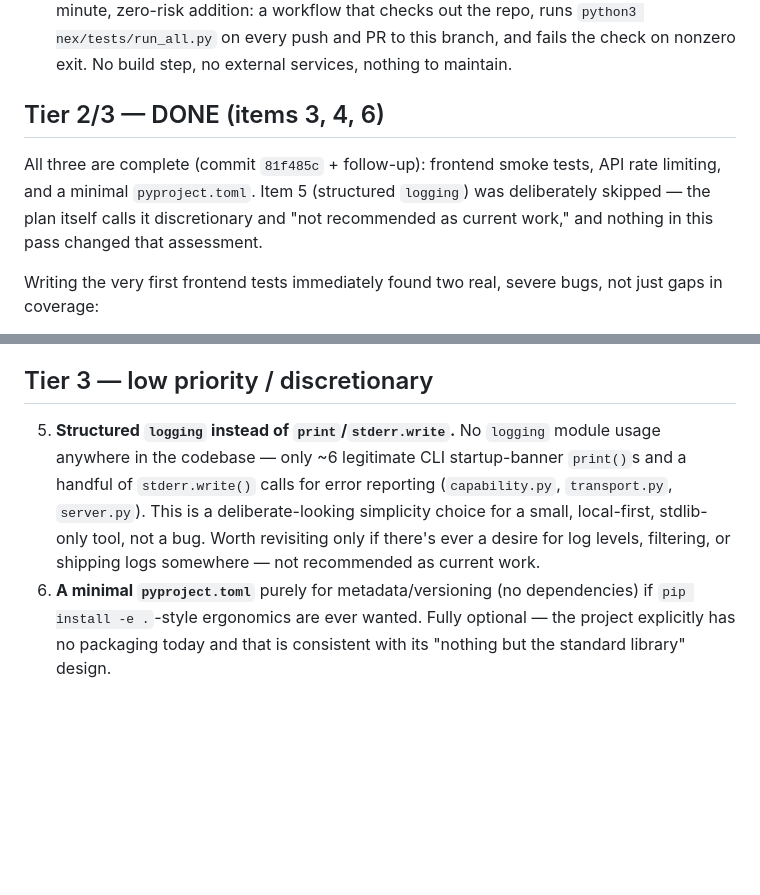
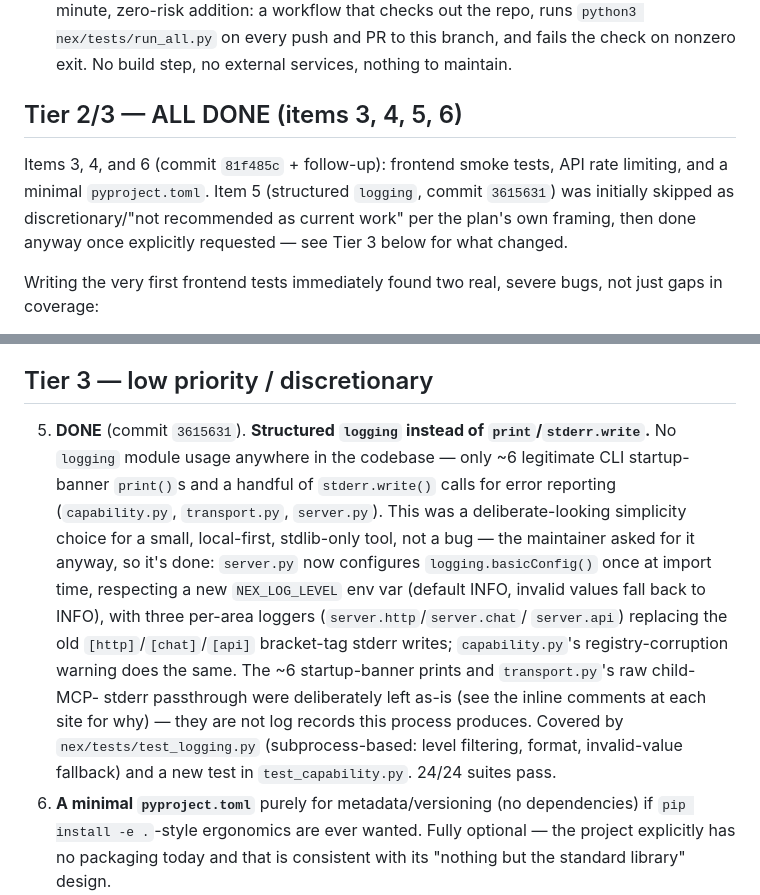
Before and after one commit to Qynl/Nexofficial, a Markdown page: docs/improvement-plan.md, 2 parts joined by grey strips. Rendered like a GitHub page; blank space fills up the shorter version.

Commit message:
Mark Tier 3 item 5 (structured logging) done in the improvement plan doc
Co-authored-by: arena-agent <297053741+arena-agent@users.noreply.github.com>

```diff
--- a/docs/improvement-plan.md
+++ b/docs/improvement-plan.md
@@ -77,13 +77,13 @@ construction against hostile MCP metadata) with no code changes needed.
    check on nonzero exit. No build step, no external services, nothing to
    maintain.
 
-## Tier 2/3 — DONE (items 3, 4, 6)
+## Tier 2/3 — ALL DONE (items 3, 4, 5, 6)
 
-All three are complete (commit `81f485c` + follow-up): frontend smoke tests,
-API rate limiting, and a minimal `pyproject.toml`. Item 5 (structured
-`logging`) was deliberately skipped — the plan itself calls it discretionary
-and "not recommended as current work," and nothing in this pass changed
-that assessment.
+Items 3, 4, and 6 (commit `81f485c` + follow-up): frontend smoke tests, API
+rate limiting, and a minimal `pyproject.toml`. Item 5 (structured `logging`,
+commit `3615631`) was initially skipped as discretionary/"not recommended as
+current work" per the plan's own framing, then done anyway once explicitly
+requested — see Tier 3 below for what changed.
 
 Writing the very first frontend tests immediately found two real, severe
 bugs, not just gaps in coverage:
@@ -164,14 +164,24 @@ package required zero changes to any existing import statement.
 
 ## Tier 3 — low priority / discretionary
 
-5. **Structured `logging` instead of `print`/`stderr.write`.** No
-   `logging` module usage anywhere in the codebase — only ~6 legitimate
-   CLI startup-banner `print()`s and a handful of `stderr.write()` calls for
-   error reporting (`capability.py`, `transport.py`, `server.py`). This is a
-   deliberate-looking simplicity choice for a small, local-first, stdlib-only
-   tool, not a bug. Worth revisiting only if there's ever a desire for log
-   levels, filtering, or shipping logs somewhere — not recommended as
-   current work.
+5. **DONE** (commit `3615631`). **Structured `logging` instead of
+   `print`/`stderr.write`.** No `logging` module usage anywhere in the
+   codebase — only ~6 legitimate CLI startup-banner `print()`s and a
+   handful of `stderr.write()` calls for error reporting (`capability.py`,
+   `transport.py`, `server.py`). This was a deliberate-looking simplicity
+   choice for a small, local-first, stdlib-only tool, not a bug — the
+   maintainer asked for it anyway, so it's done: `server.py` now
+   configures `logging.basicConfig()` once at import time, respecting a
+   new `NEX_LOG_LEVEL` env var (default INFO, invalid values fall back to
+   INFO), with three per-area loggers (`server.http`/`server.chat`/
+   `server.api`) replacing the old `[http]`/`[chat]`/`[api]` bracket-tag
+   stderr writes; `capability.py`'s registry-corruption warning does the
+   same. The ~6 startup-banner prints and `transport.py`'s raw child-MCP-
+   stderr passthrough were deliberately left as-is (see the inline
+   comments at each site for why) — they are not log records this process
+   produces. Covered by `nex/tests/test_logging.py` (subprocess-based:
+   level filtering, format, invalid-value fallback) and a new test in
+   `test_capability.py`. 24/24 suites pass.
 6. **A minimal `pyproject.toml`** purely for metadata/versioning (no
    dependencies) if `pip install -e .`-style ergonomics are ever wanted.
    Fully optional — the project explicitly has no packaging today and that
```
